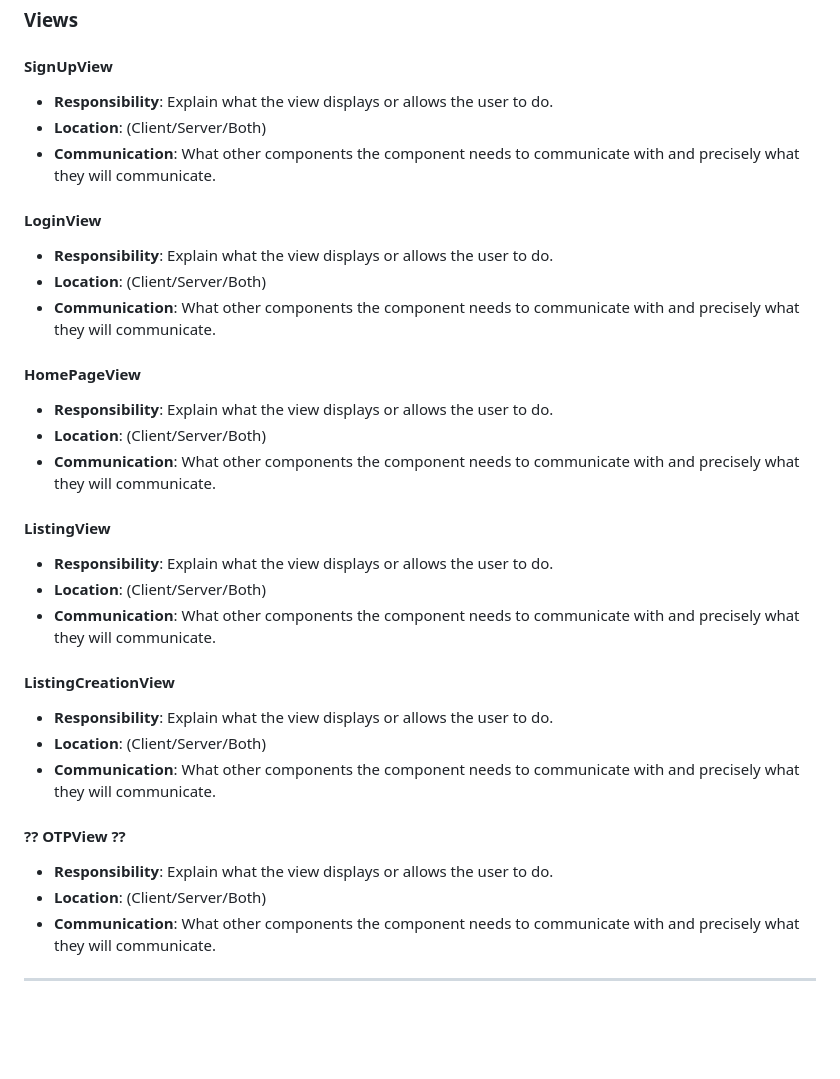
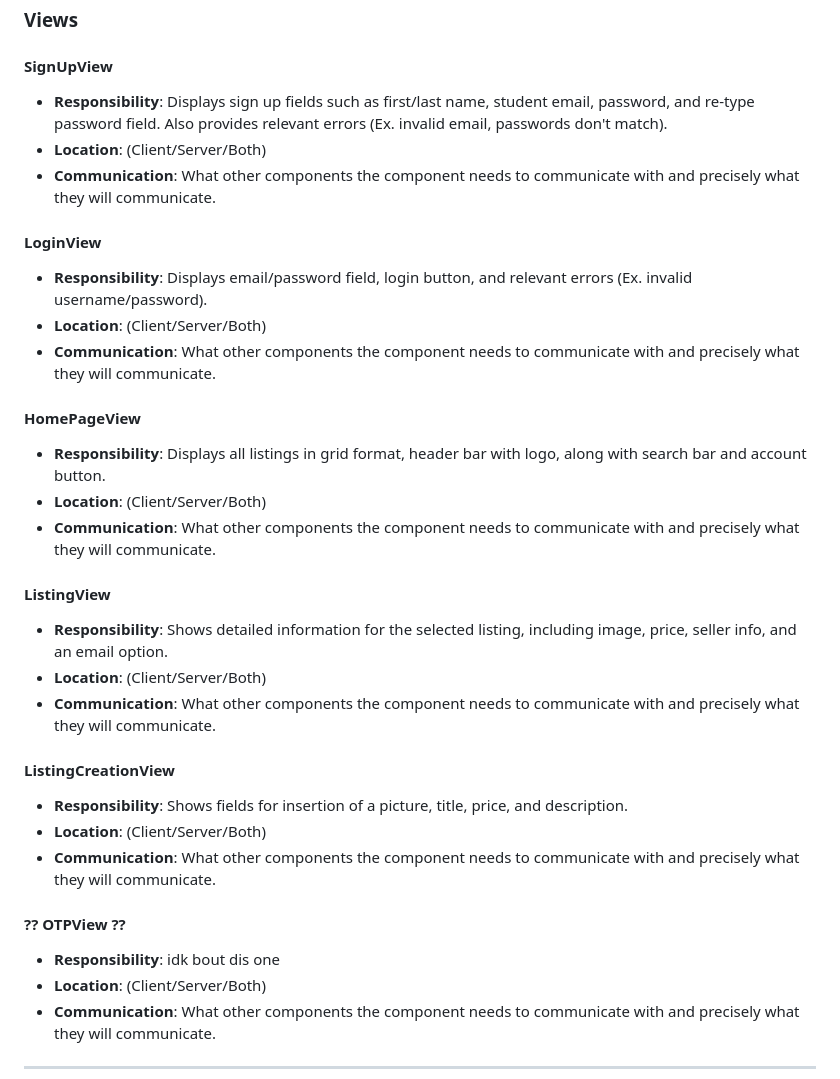
Before and after one commit to Wafflol/UBuyC, a Markdown page: Milestone_2/Architecture.md, the part around the change. Rendered like a GitHub page; blank space fills up the shorter version.

Commit message:
updated view component responsibilities

```diff
--- a/Milestone_2/Architecture.md
+++ b/Milestone_2/Architecture.md
@@ -34,32 +34,32 @@ This document specifies all models, controllers, and views in the application ([
 ### Views
 
 #### **SignUpView**
-- **Responsibility**: Explain what the view displays or allows the user to do.
+- **Responsibility**: Displays sign up fields such as first/last name, student email, password, and re-type password field. Also provides relevant errors (Ex. invalid email, passwords don't match).
 - **Location**: (Client/Server/Both)
 - **Communication**: What other components the component needs to communicate with and precisely what they will communicate.
 
 #### **LoginView**
-- **Responsibility**: Explain what the view displays or allows the user to do.
+- **Responsibility**: Displays email/password field, login button, and relevant errors (Ex. invalid username/password).
 - **Location**: (Client/Server/Both)
 - **Communication**: What other components the component needs to communicate with and precisely what they will communicate.
 
 #### **HomePageView**
-- **Responsibility**: Explain what the view displays or allows the user to do.
+- **Responsibility**: Displays all listings in grid format, header bar with logo, along with search bar and account button.
 - **Location**: (Client/Server/Both)
 - **Communication**: What other components the component needs to communicate with and precisely what they will communicate.
 
 #### **ListingView**
-- **Responsibility**: Explain what the view displays or allows the user to do.
+- **Responsibility**: Shows detailed information for the selected listing, including image, price, seller info, and an email option.
 - **Location**: (Client/Server/Both)
 - **Communication**: What other components the component needs to communicate with and precisely what they will communicate.
 
 #### **ListingCreationView**
-- **Responsibility**: Explain what the view displays or allows the user to do.
+- **Responsibility**: Shows fields for insertion of a picture, title, price, and description.
 - **Location**: (Client/Server/Both)
 - **Communication**: What other components the component needs to communicate with and precisely what they will communicate.
 
 #### **?? OTPView ??**
-- **Responsibility**: Explain what the view displays or allows the user to do.
+- **Responsibility**: idk bout dis one
 - **Location**: (Client/Server/Both)
 - **Communication**: What other components the component needs to communicate with and precisely what they will communicate.
 
```
